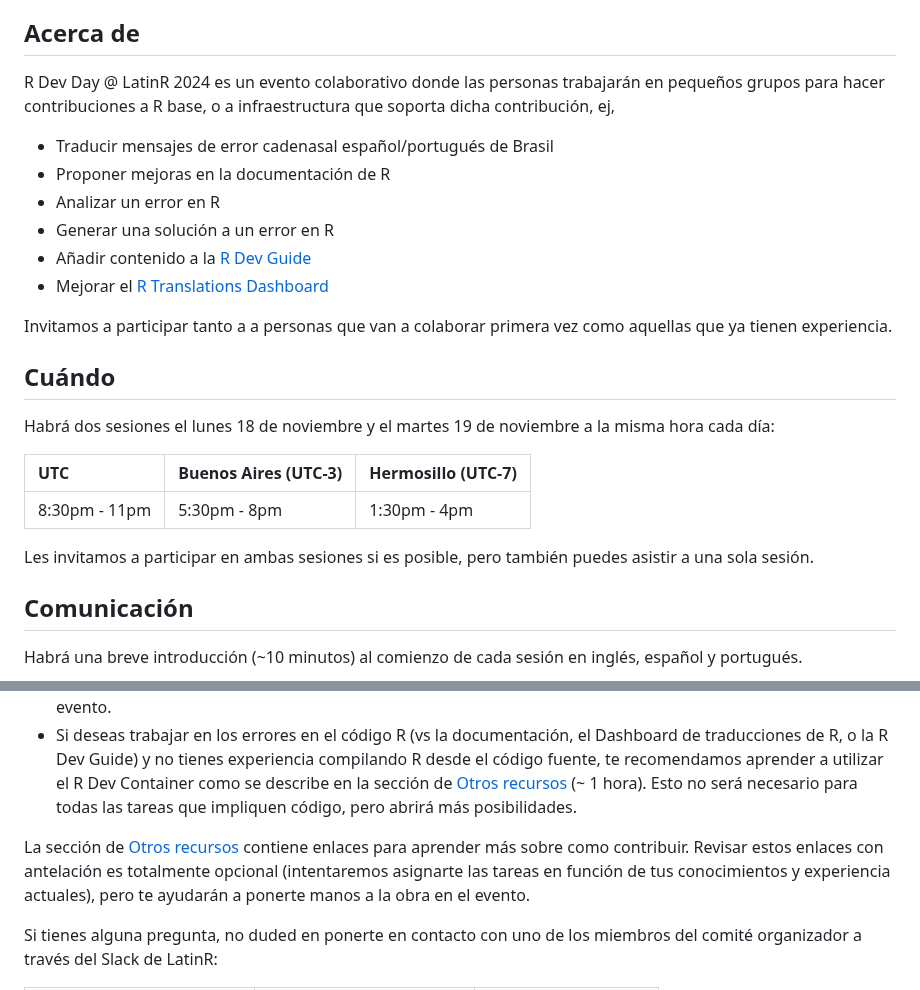
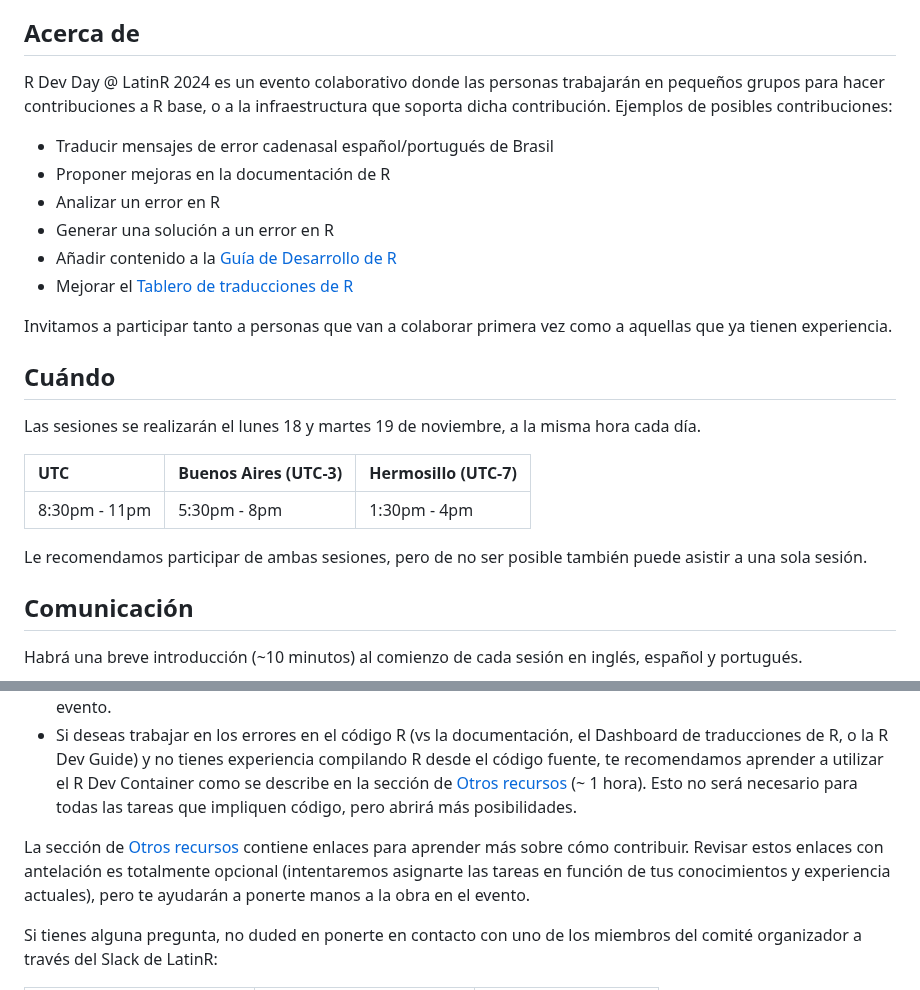
Before and after one commit to r-devel/r-dev-day, a Markdown page: preparation/LatinR2024/LatinR2024_es.md, 2 parts joined by grey strips. GitHub-like rendering.

Commit message:
Update LatinR2024_es.md
Actualización del docu de preparacion

```diff
--- a/preparation/LatinR2024/LatinR2024_es.md
+++ b/preparation/LatinR2024/LatinR2024_es.md
@@ -7,26 +7,25 @@
 
 ## Acerca de
 
-R Dev Day @ LatinR 2024 es un evento colaborativo donde las personas trabajarán en pequeños grupos para hacer contribuciones a R base, o a infraestructura que soporta dicha contribución, ej,
+R Dev Day @ LatinR 2024 es un evento colaborativo donde las personas trabajarán en pequeños grupos para hacer contribuciones a R base, o a la infraestructura que soporta dicha contribución. Ejemplos de posibles contribuciones:
 
 * Traducir mensajes de error cadenasal español/portugués de Brasil
 * Proponer mejoras en la documentación de R
 * Analizar un error en R
 * Generar una solución a un error en R
-* Añadir contenido a la [R Dev Guide](https://contributor.r-project.org/rdevguide/)
-* Mejorar el [R Translations Dashboard](https://contributor.r-project.org/translations-dashboard/)
+* Añadir contenido a la [Guía de Desarrollo de R](https://contributor.r-project.org/rdevguide/)
+* Mejorar el [Tablero de traducciones de R ](https://contributor.r-project.org/translations-dashboard/)
 
-Invitamos a participar tanto a a personas que van a colaborar primera vez como aquellas que ya tienen experiencia.
+Invitamos a participar tanto a personas que van a colaborar primera vez como a aquellas que ya tienen experiencia.
 
 ## Cuándo
-
-Habrá dos sesiones el lunes 18 de noviembre y el martes 19 de noviembre a la misma hora cada día:
+Las sesiones se realizarán el lunes 18 y martes 19 de noviembre, a la misma hora cada día.
 
 | UTC | Buenos Aires (UTC-3) | Hermosillo (UTC-7) |
 | :---- | :---- | :---- |
 | 8:30pm \- 11pm | 5:30pm \- 8pm | 1:30pm \- 4pm |
 
-Les invitamos a participar en ambas sesiones si es posible, pero también puedes asistir a una sola sesión.
+Le recomendamos participar de ambas sesiones, pero de no ser posible también puede asistir a una sola sesión.
 
 ## Comunicación
 
@@ -62,7 +61,7 @@ Algunas cosas que puedes hacer para ayudar a prepararte si tienes tiempo:
 * [Crea una cuenta en Weblate](https://translate.rx.studio/projects/r-project/) si quieres trabajar en las traducciones. Esto también puede hacerse durante el evento.
 * Si deseas trabajar en los errores en el código R (vs la documentación, el Dashboard de traducciones de R, o la R Dev Guide) y no tienes experiencia compilando R desde el código fuente, te recomendamos aprender a utilizar el R Dev Container como se describe en la sección de [Otros recursos](#otros-recursos) (~ 1 hora). Esto no será necesario para todas las tareas que impliquen código, pero abrirá más posibilidades.
 
-La sección de [Otros recursos](#otros-recursos) contiene enlaces para aprender más sobre como contribuir. Revisar estos enlaces con antelación es totalmente opcional (intentaremos asignarte las tareas en función de tus conocimientos y experiencia actuales), pero te ayudarán a ponerte manos a la obra en el evento.
+La sección de [Otros recursos](#otros-recursos) contiene enlaces para aprender más sobre cómo contribuir. Revisar estos enlaces con antelación es totalmente opcional (intentaremos asignarte las tareas en función de tus conocimientos y experiencia actuales), pero te ayudarán a ponerte manos a la obra en el evento.
 
 Si tienes alguna pregunta, no duded en ponerte en contacto con uno de los miembros del comité organizador a través del Slack de LatinR:
 
```
